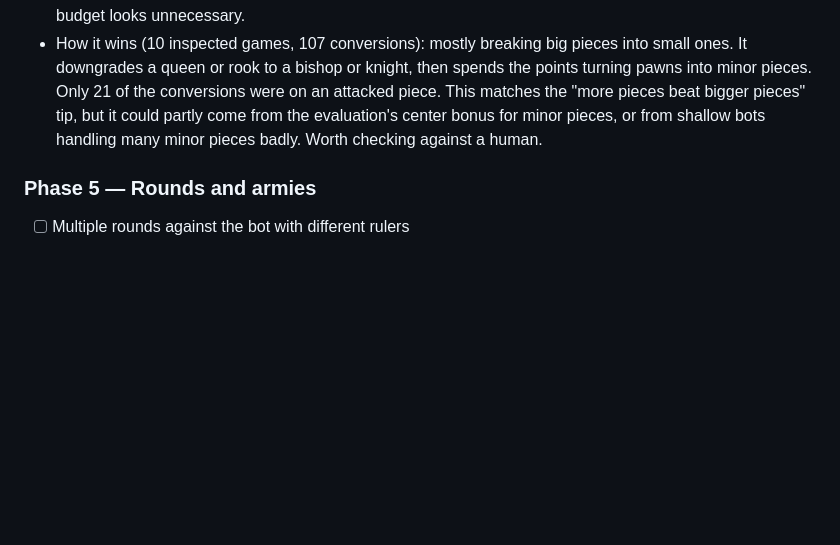
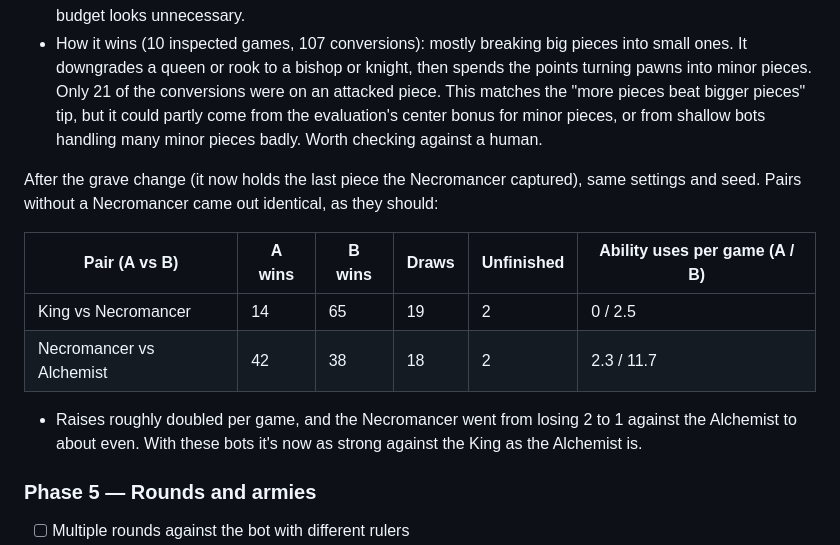
Before and after one commit to broskoy/Chess, a Markdown page: documentation.md, the part around the change. Drawn GitHub-style; blank space fills up the shorter version.

Commit message:
Record self-play results for the new grave rule
Co-Authored-By: Claude Opus 5.5 <noreply@anthropic.com>

```diff
--- a/documentation.md
+++ b/documentation.md
@@ -152,6 +152,15 @@ First results (2026-10-31): 100 games per pair, depth 3, Alchemist budget 0. Wit
 - The Alchemist is the strongest ruler already at budget 0, so the earlier idea of giving it a bigger starting budget looks unnecessary.
 - How it wins (10 inspected games, 107 conversions): mostly breaking big pieces into small ones. It downgrades a queen or rook to a bishop or knight, then spends the points turning pawns into minor pieces. Only 21 of the conversions were on an attacked piece. This matches the "more pieces beat bigger pieces" tip, but it could partly come from the evaluation's center bonus for minor pieces, or from shallow bots handling many minor pieces badly. Worth checking against a human.
 
+After the grave change (it now holds the last piece the Necromancer captured), same settings and seed. Pairs without a Necromancer came out identical, as they should:
+
+| Pair (A vs B) | A wins | B wins | Draws | Unfinished | Ability uses per game (A / B) |
+|---|---|---|---|---|---|
+| King vs Necromancer | 14 | 65 | 19 | 2 | 0 / 2.5 |
+| Necromancer vs Alchemist | 42 | 38 | 18 | 2 | 2.3 / 11.7 |
+
+- Raises roughly doubled per game, and the Necromancer went from losing 2 to 1 against the Alchemist to about even. With these bots it's now as strong against the King as the Alchemist is.
+
 ### Phase 5 — Rounds and armies
 - [ ] Multiple rounds against the bot with different rulers
 - [ ] Army budgets and different starting setups
```
